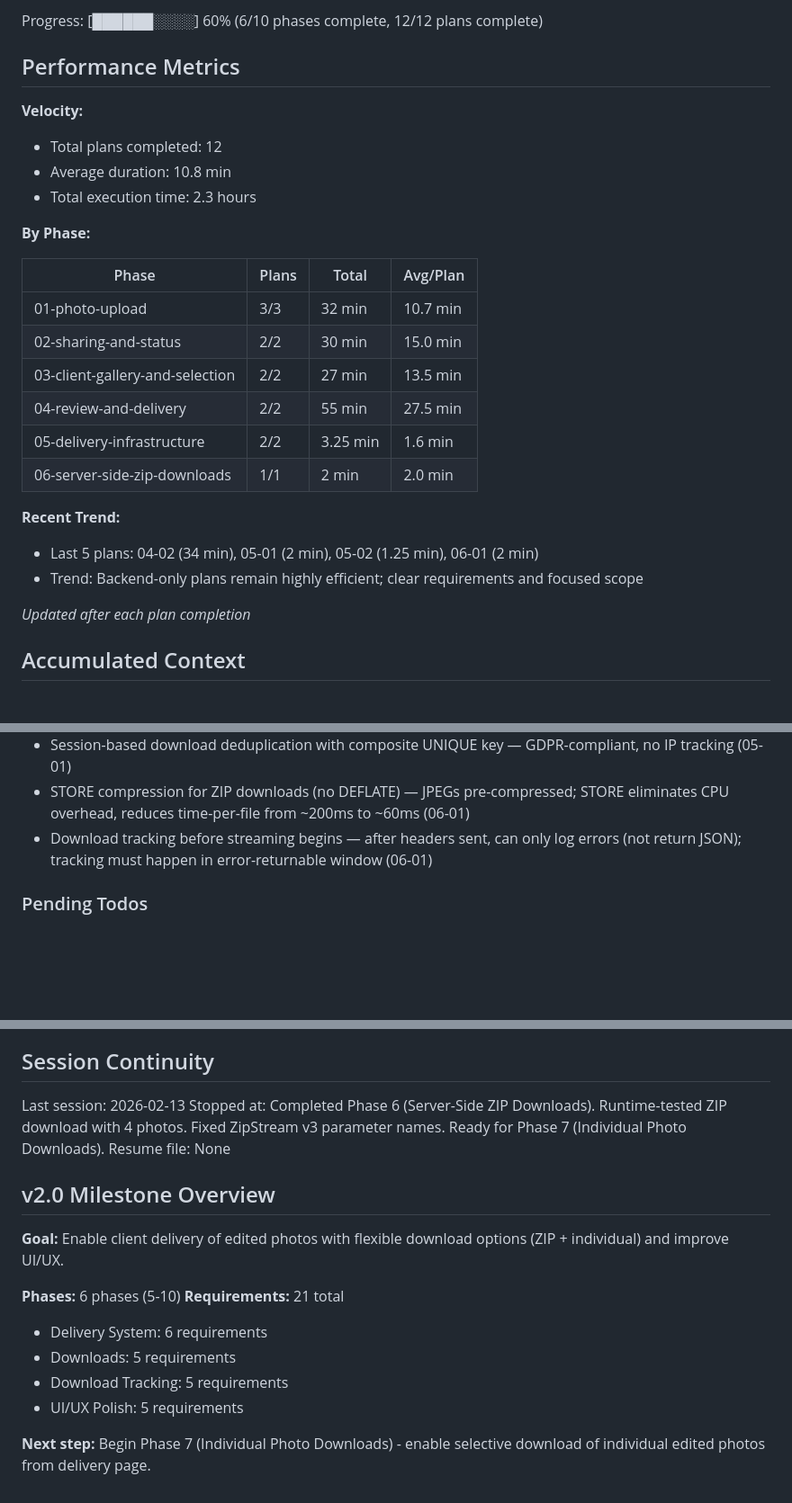
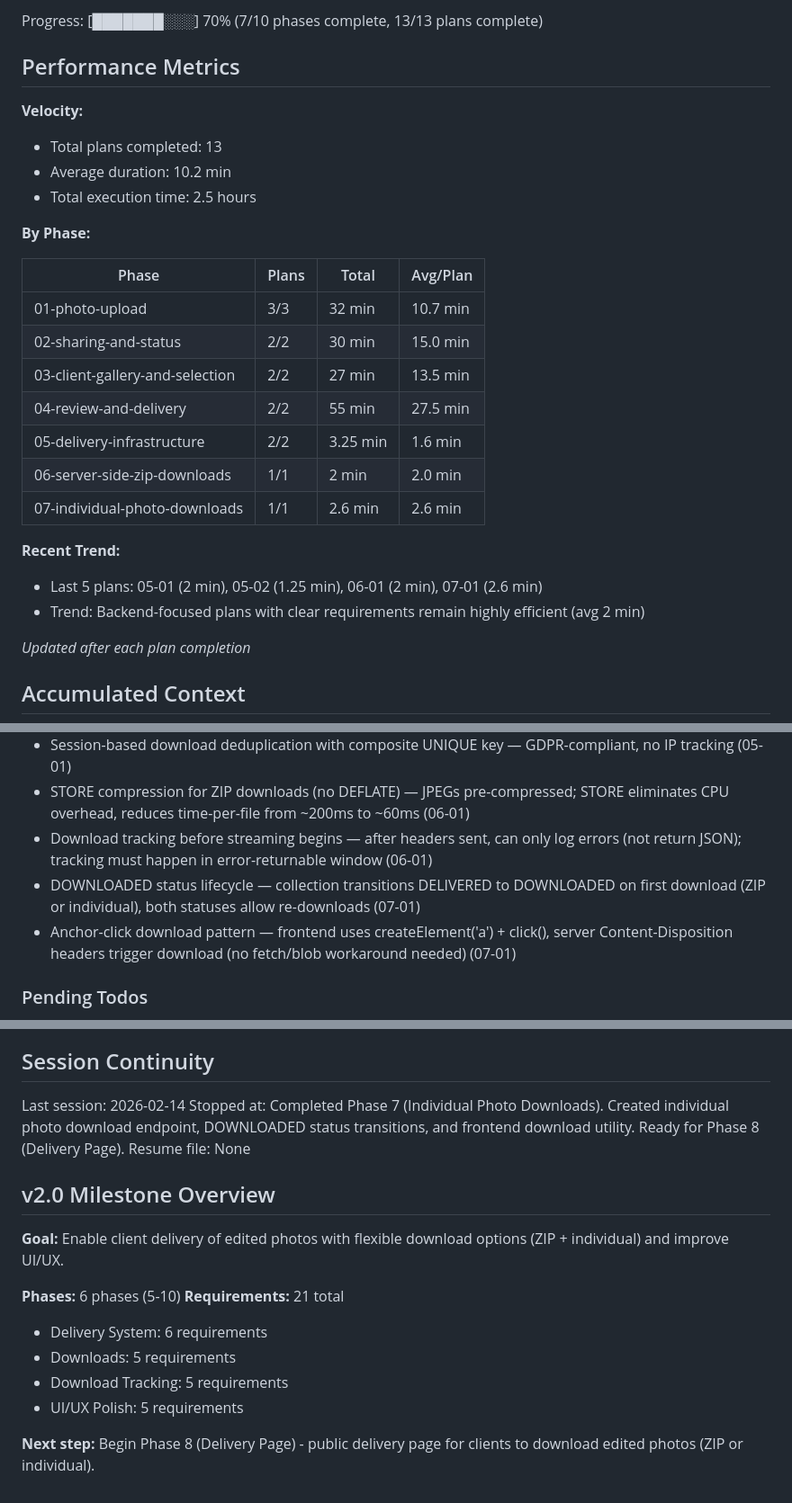
Before and after one commit to Shedou85/photo-hub-project, a Markdown page: .planning/STATE.md, 3 parts joined by grey strips. Shown at 90% size. Drawn GitHub-style; blank space fills up the shorter version.

Commit message:
docs(07-01): complete individual photo downloads plan
- Create SUMMARY.md with execution details and self-check
- Update STATE.md position (Phase 7, Plan 1 complete)
- Update progress to 70% (7/10 phases, 13/13 plans)
- Add performance metrics (2.6 min duration)
- Document key decisions (DOWNLOADED status lifecycle, anchor-click pattern)
- Record session continuity for Phase 8

```diff
--- a/.planning/STATE.md
+++ b/.planning/STATE.md
@@ -16,12 +16,12 @@ Last activity: 2026-02-13 — Completed plan 06-01
 
-Progress: [██████░░░░] 60% (6/10 phases complete, 12/12 plans complete)
+Progress: [███████░░░] 70% (7/10 phases complete, 13/13 plans complete)
 
 ## Performance Metrics
 
 **Velocity:**
-- Total plans completed: 12
-- Average duration: 10.8 min
-- Total execution time: 2.3 hours
+- Total plans completed: 13
+- Average duration: 10.2 min
+- Total execution time: 2.5 hours
 
 **By Phase:**
 
@@ -33,10 +33,11 @@ Progress: [██████░░░░] 60% (6/10 phases complete, 12/12 plan
 | 04-review-and-delivery | 2/2 | 55 min | 27.5 min |
 | 05-delivery-infrastructure | 2/2 | 3.25 min | 1.6 min |
 | 06-server-side-zip-downloads | 1/1 | 2 min | 2.0 min |
+| 07-individual-photo-downloads | 1/1 | 2.6 min | 2.6 min |
 
 **Recent Trend:**
-- Last 5 plans: 04-02 (34 min), 05-01 (2 min), 05-02 (1.25 min), 06-01 (2 min)
-- Trend: Backend-only plans remain highly efficient; clear requirements and focused scope
+- Last 5 plans: 05-01 (2 min), 05-02 (1.25 min), 06-01 (2 min), 07-01 (2.6 min)
+- Trend: Backend-focused plans with clear requirements remain highly efficient (avg 2 min)
 
 *Updated after each plan completion*
 
@@ -54,6 +55,8 @@ Recent decisions affecting current work:
 - Session-based download deduplication with composite UNIQUE key — GDPR-compliant, no IP tracking (05-01)
 - STORE compression for ZIP downloads (no DEFLATE) — JPEGs pre-compressed; STORE eliminates CPU overhead, reduces time-per-file from ~200ms to ~60ms (06-01)
 - Download tracking before streaming begins — after headers sent, can only log errors (not return JSON); tracking must happen in error-returnable window (06-01)
+- DOWNLOADED status lifecycle — collection transitions DELIVERED to DOWNLOADED on first download (ZIP or individual), both statuses allow re-downloads (07-01)
+- Anchor-click download pattern — frontend uses createElement('a') + click(), server Content-Disposition headers trigger download (no fetch/blob workaround needed) (07-01)
 
 ### Pending Todos
 
@@ -67,8 +70,8 @@ Recent decisions affecting current work:
 
 ## Session Continuity
 
-Last session: 2026-02-13
-Stopped at: Completed Phase 6 (Server-Side ZIP Downloads). Runtime-tested ZIP download with 4 photos. Fixed ZipStream v3 parameter names. Ready for Phase 7 (Individual Photo Downloads).
+Last session: 2026-02-14
+Stopped at: Completed Phase 7 (Individual Photo Downloads). Created individual photo download endpoint, DOWNLOADED status transitions, and frontend download utility. Ready for Phase 8 (Delivery Page).
 Resume file: None
 
 ## v2.0 Milestone Overview
@@ -82,4 +85,4 @@ Resume file: None
 - Download Tracking: 5 requirements
 - UI/UX Polish: 5 requirements
 
-**Next step:** Begin Phase 7 (Individual Photo Downloads) - enable selective download of individual edited photos from delivery page.
+**Next step:** Begin Phase 8 (Delivery Page) - public delivery page for clients to download edited photos (ZIP or individual).
```
Also changed, not shown: other parts of .planning/STATE.md (+3 -3 lines), 1 other file.
